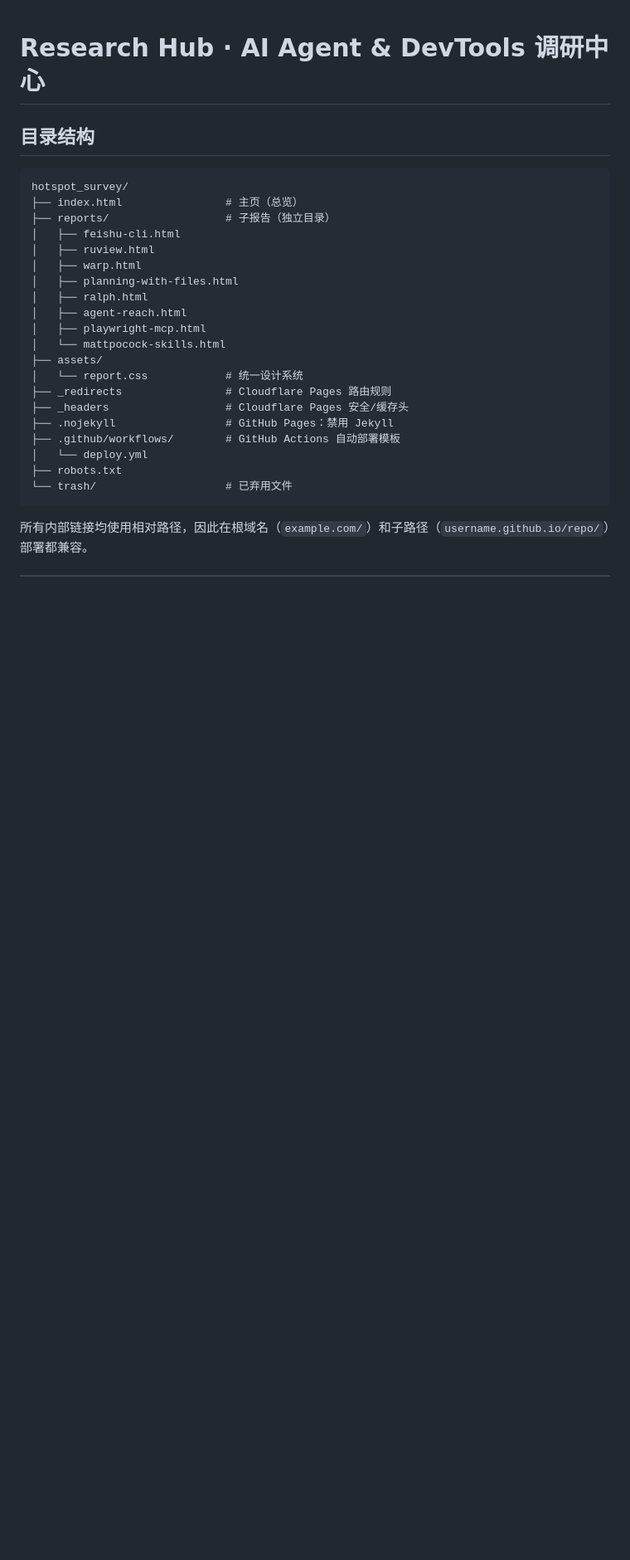
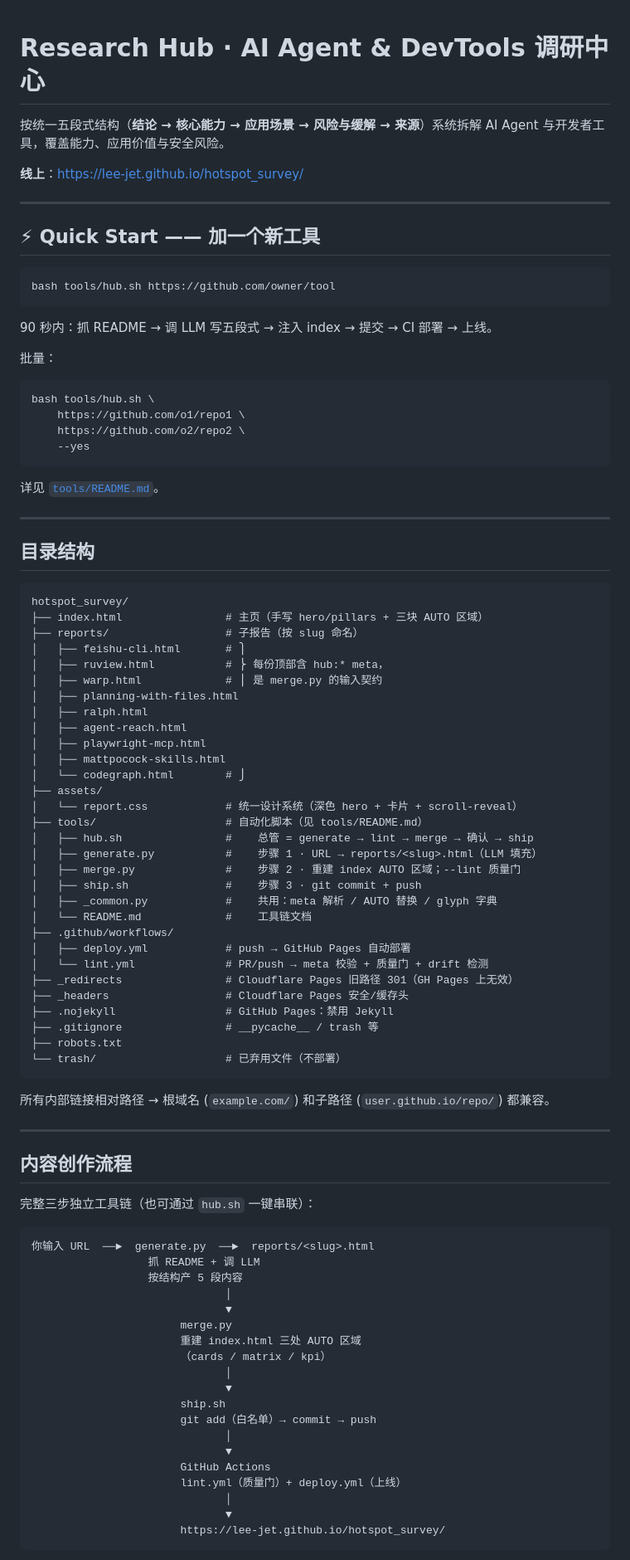
Before and after one commit to lee-jet/hotspot_survey, a Markdown page: README.md, the part around one of its changes. Shown at 83% size. GitHub-like rendering; blank space fills up the shorter version.

````diff
--- a/README.md
+++ b/README.md
@@ -1,28 +1,93 @@
 # Research Hub · AI Agent & DevTools 调研中心
+
+按统一五段式结构（**结论 → 核心能力 → 应用场景 → 风险与缓解 → 来源**）系统拆解 AI Agent 与开发者工具，覆盖能力、应用价值与安全风险。
+
+**线上**：https://lee-jet.github.io/hotspot_survey/
+
+---
+
+## ⚡ Quick Start —— 加一个新工具
+
+```bash
+bash tools/hub.sh https://github.com/owner/tool
+```
+
+90 秒内：抓 README → 调 LLM 写五段式 → 注入 index → 提交 → CI 部署 → 上线。
+
+批量：
+```bash
+bash tools/hub.sh \
+    https://github.com/o1/repo1 \
+    https://github.com/o2/repo2 \
+    --yes
+```
+
+详见 [`tools/README.md`](tools/README.md)。
+
+---
 
 ## 目录结构
 
 ```
 hotspot_survey/
-├── index.html                # 主页（总览）
-├── reports/                  # 子报告（独立目录）
-│   ├── feishu-cli.html
-│   ├── ruview.html
-│   ├── warp.html
+├── index.html                # 主页（手写 hero/pillars + 三块 AUTO 区域）
+├── reports/                  # 子报告（按 slug 命名）
+│   ├── feishu-cli.html       # ⎫
+│   ├── ruview.html           # ⎬ 每份顶部含 hub:* meta，
+│   ├── warp.html             # ⎪ 是 merge.py 的输入契约
 │   ├── planning-with-files.html
 │   ├── ralph.html
 │   ├── agent-reach.html
 │   ├── playwright-mcp.html
-│   └── mattpocock-skills.html
+│   ├── mattpocock-skills.html
+│   └── codegraph.html        # ⎭
 ├── assets/
-│   └── report.css            # 统一设计系统
-├── _redirects                # Cloudflare Pages 路由规则
+│   └── report.css            # 统一设计系统（深色 hero + 卡片 + scroll-reveal）
+├── tools/                    # 自动化脚本（见 tools/README.md）
+│   ├── hub.sh                #    总管 = generate → lint → merge → 确认 → ship
+│   ├── generate.py           #    步骤 1 · URL → reports/<slug>.html（LLM 填充）
+│   ├── merge.py              #    步骤 2 · 重建 index AUTO 区域；--lint 质量门
+│   ├── ship.sh               #    步骤 3 · git commit + push
+│   ├── _common.py            #    共用：meta 解析 / AUTO 替换 / glyph 字典
+│   └── README.md             #    工具链文档
+├── .github/workflows/
+│   ├── deploy.yml            # push → GitHub Pages 自动部署
+│   └── lint.yml              # PR/push → meta 校验 + 质量门 + drift 检测
+├── _redirects                # Cloudflare Pages 旧路径 301（GH Pages 上无效）
 ├── _headers                  # Cloudflare Pages 安全/缓存头
 ├── .nojekyll                 # GitHub Pages：禁用 Jekyll
-├── .github/workflows/        # GitHub Actions 自动部署模板
-│   └── deploy.yml
+├── .gitignore                # __pycache__ / trash 等
 ├── robots.txt
-└── trash/                    # 已弃用文件
+└── trash/                    # 已弃用文件（不部署）
 ```
 
-所有内部链接均使用相对路径，因此在根域名（`example.com/`）和子路径（`username.github.io/repo/`）部署都兼容。
+所有内部链接相对路径 → 根域名 (`example.com/`) 和子路径 (`user.github.io/repo/`) 都兼容。
+
+---
+
+## 内容创作流程
+
+完整三步独立工具链（也可通过 `hub.sh` 一键串联）：
+
+```
+你输入 URL  ──►  generate.py  ──►  reports/<slug>.html
+                  抓 README + 调 LLM
+                  按结构产 5 段内容
+                              │
+                              ▼
+                       merge.py
+                       重建 index.html 三处 AUTO 区域
+                       （cards / matrix / kpi）
+                              │
+                              ▼
+                       ship.sh
+                       git add（白名单）→ commit → push
+                              │
+                              ▼
+                       GitHub Actions
+                       lint.yml（质量门）+ deploy.yml（上线）
+                              │
+                              ▼
+                       https://lee-jet.github.io/hotspot_survey/
+```
+
````
Also changed, not shown: other parts of README.md (+37 -34 lines).
